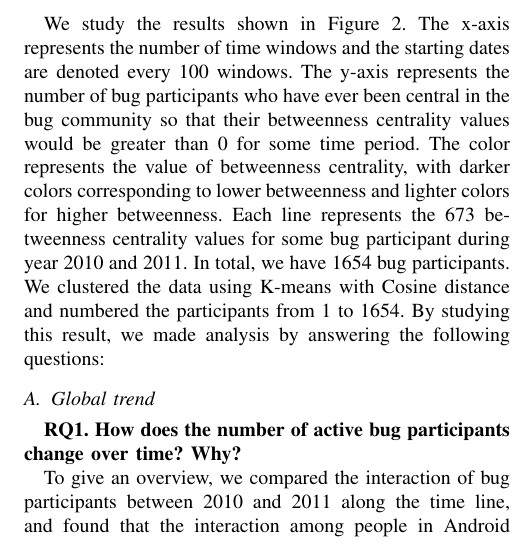
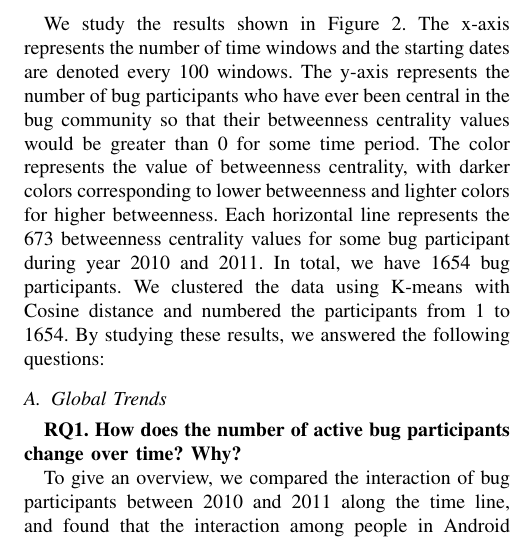
Before and after one commit to abramhindle/Temporal-Evolution, a LaTeX paper (bare_conf_CS.tex): part of one column of page 5 of 10, cut so that both start at the same text. Compiled offline with pdfLaTeX.

Commit message:
before global trends

```diff
--- a/bare_conf_CS.tex
+++ b/bare_conf_CS.tex
@@ -993,15 +993,15 @@ ever been central in the bug community so that their betweenness
 centrality values would be greater than 0 for some time period. The
 color represents the value of betweenness centrality, with darker
 colors corresponding to lower betweenness and lighter colors for
-higher betweenness. Each line represents the 673 betweenness
+higher betweenness. Each horizontal line represents the 673 betweenness
 centrality values for some bug participant during year 2010 and
 2011. In total, we have 1654 bug participants. We clustered the data
 using K-means with Cosine distance and numbered the participants from
-1 to 1654. By studying this result, we made analysis by answering the
+1 to 1654. By studying these results, we answered the
 following questions:
 
 
-\subsection{Global trend}
+\subsection{Global Trends}
 
 \textbf{RQ1. How does the number of active bug participants change over time? Why?}
 
```
